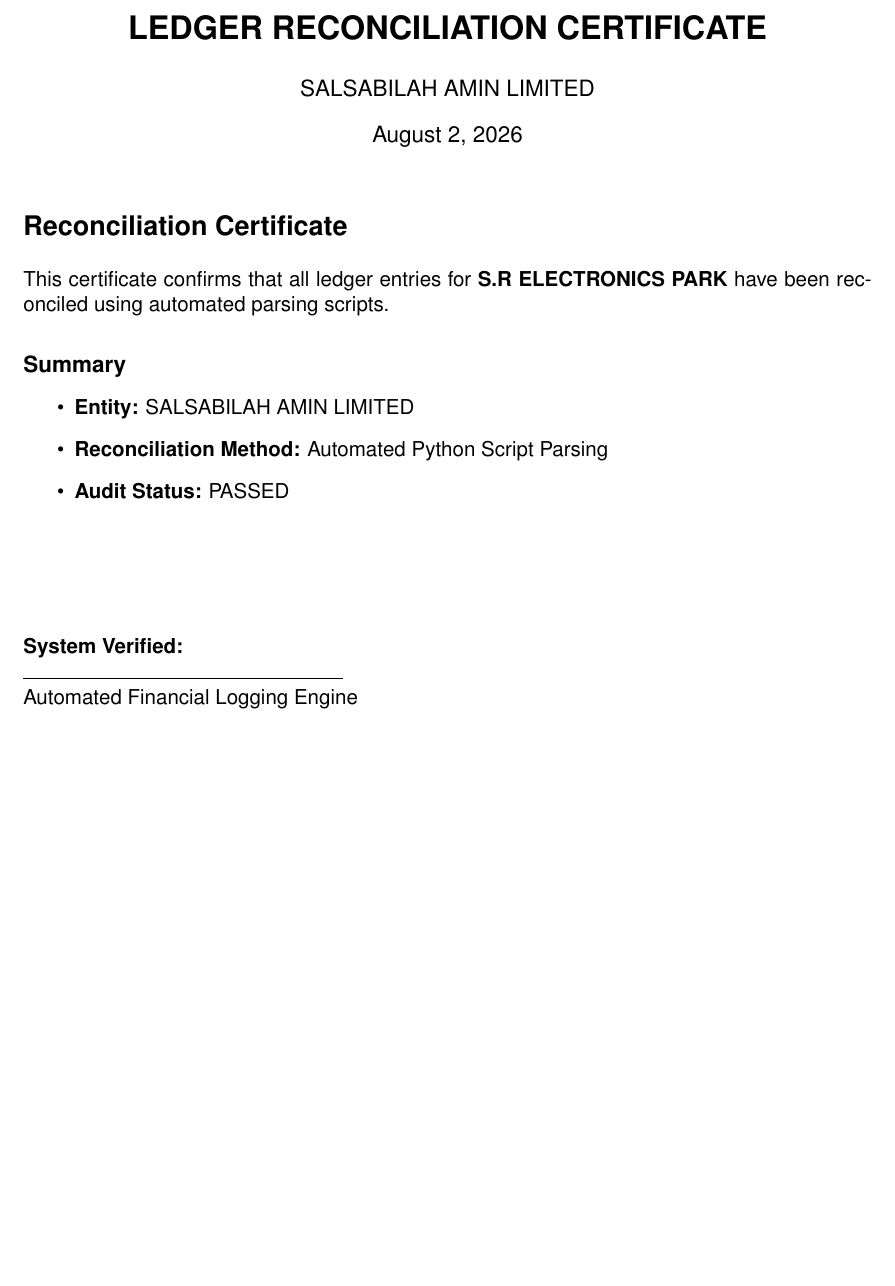
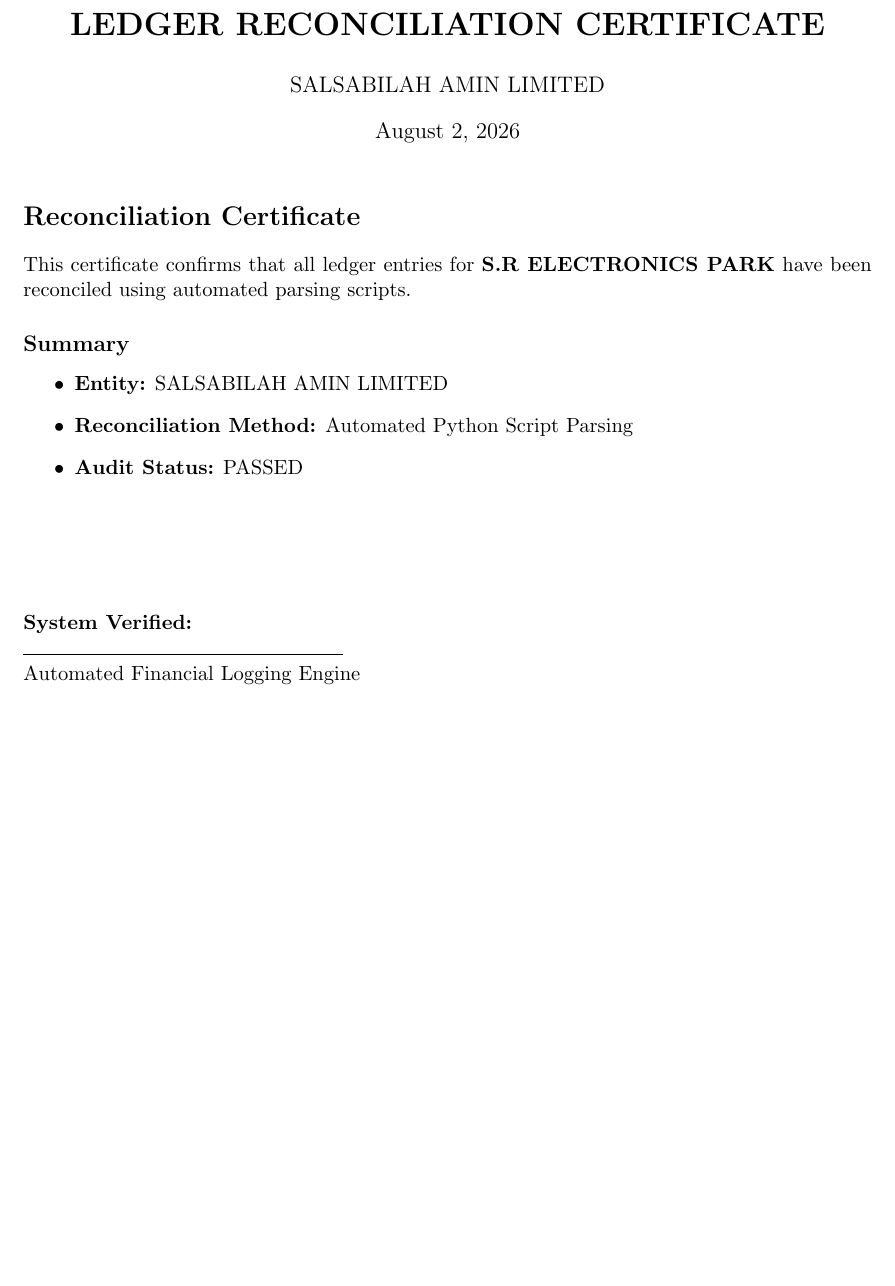
Before and after one commit to alaminsohagofficial/salsabilah-amin-operations, a LaTeX document (templates/ledger_reconciliation_certificate.tex): part of the page, cut so that both start at the same text. Compiled offline with pdfLaTeX.

Commit message:
Update ledger_reconciliation_certificate.tex

```diff
--- a/templates/ledger_reconciliation_certificate.tex
+++ b/templates/ledger_reconciliation_certificate.tex
@@ -1,7 +1,5 @@
 \documentclass[11pt,a4paper]{article}
 \usepackage[margin=1in]{geometry}
-\usepackage{helvet}
-\renewcommand{\familydefault}{\sfdefault}
 
 \title{\textbf{LEDGER RECONCILIATION CERTIFICATE}}
 \author{SALSABILAH AMIN LIMITED}
```
Also changed, not shown: templates/ledger_reconciliation_certificate.tex (1 more changed lines).
